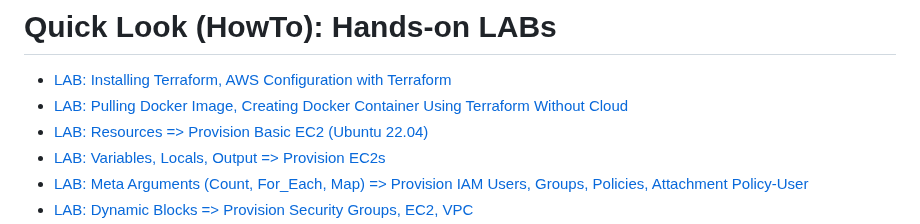
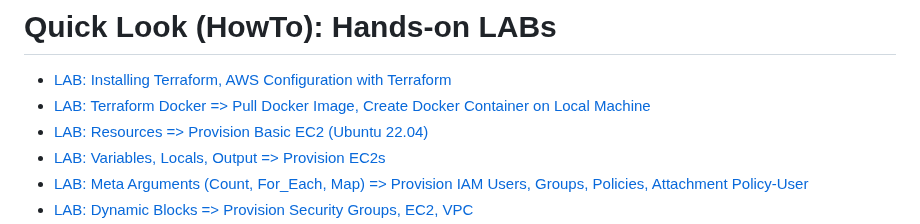
Before and after one commit to omerbsezer/Fast-Terraform, a Markdown page: README.md, the part around the change. GitHub-like rendering.

```diff
--- a/README.md
+++ b/README.md
@@ -7,7 +7,7 @@ This repo covers Terraform with LABs using AWS: Resources, Data Sources, Variabl
 
 # Quick Look (HowTo): Hands-on LABs
 - [LAB: Installing Terraform, AWS Configuration with Terraform](https://github.com/omerbsezer/Fast-Terraform/blob/main/Terraform-Install-AWS-Configuration.md)
-- [LAB: Pulling Docker Image, Creating Docker Container Using Terraform Without Cloud](https://github.com/omerbsezer/Fast-Terraform/blob/main/Terraform-Docker-Without-Cloud.md)
+- [LAB: Terraform Docker => Pull Docker Image, Create Docker Container on Local Machine](https://github.com/omerbsezer/Fast-Terraform/blob/main/Terraform-Docker-Without-Cloud.md)
 - [LAB: Resources => Provision Basic EC2 (Ubuntu 22.04)](https://github.com/omerbsezer/Fast-Terraform/blob/main/Basic-Resource-EC2-Ubuntu.md)
 - [LAB: Variables, Locals, Output => Provision EC2s](https://github.com/omerbsezer/Fast-Terraform/blob/main/EC2-Variables-Locals-Output.md)
 - [LAB: Meta Arguments (Count, For_Each, Map) => Provision IAM Users, Groups, Policies, Attachment Policy-User](https://github.com/omerbsezer/Fast-Terraform/blob/main/IAM-User-Group-Policy-Count-ForEach-Map.md)
```
